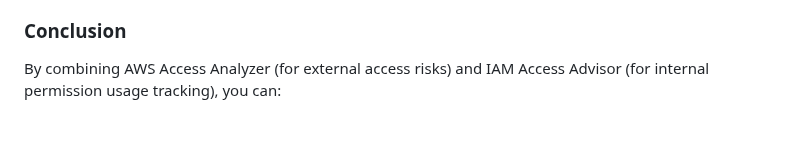
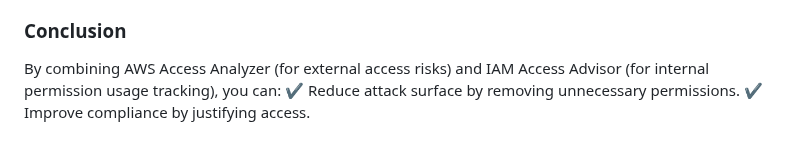
Before and after one commit to TheMannu/Devops-Tools-Installation-Configurations, a Markdown page: IAM.md, the part around the change. Rendered like a GitHub page.

Commit message:
IAM  modified

```diff
--- a/IAM.md
+++ b/IAM.md
@@ -308,3 +308,5 @@ Access Advisor provides last accessed information for IAM users, groups, and rol
 
 ### Conclusion
 By combining AWS Access Analyzer (for external access risks) and IAM Access Advisor (for internal permission usage tracking), you can:
+✔ Reduce attack surface by removing unnecessary permissions.
+✔ Improve compliance by justifying access.
```
